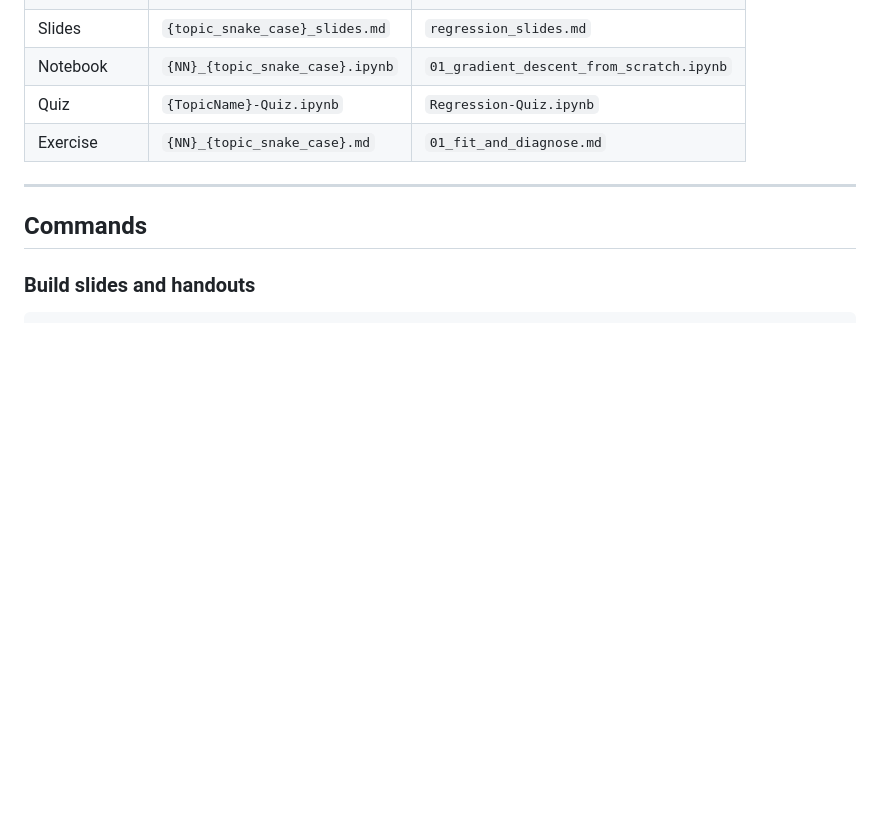
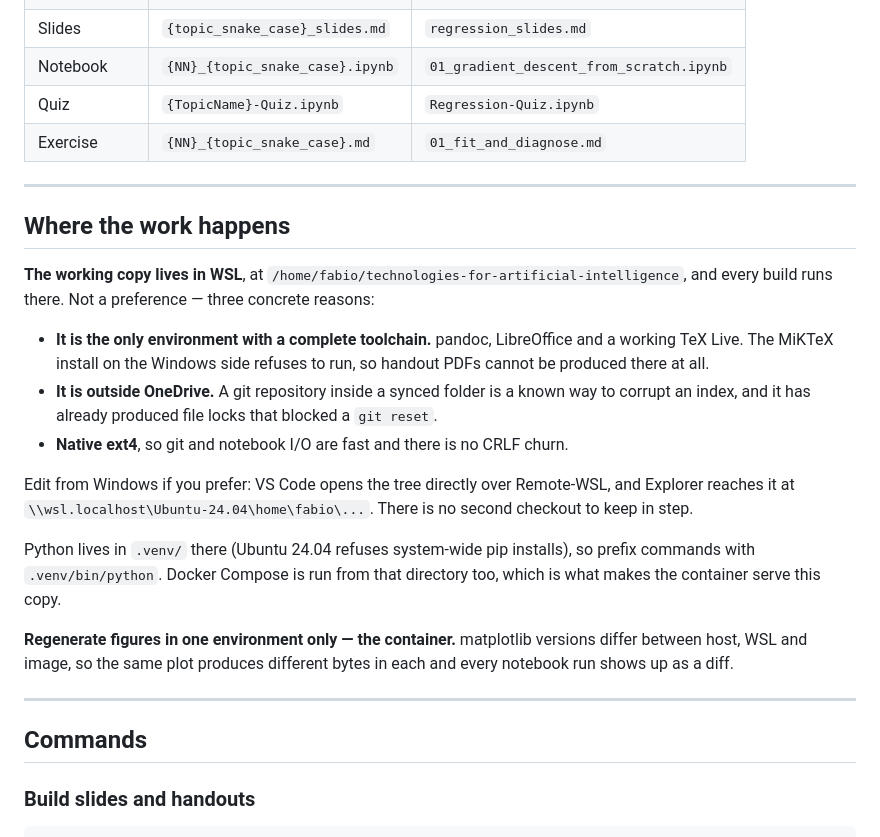
Before and after one commit to fabioantonini/technologies-for-artificial-intelligence, a Markdown page: CLAUDE.md, the part around the change. GitHub-like rendering; blank space fills up the shorter version.

Commit message:
Make WSL the working copy
Two copies had already caused two problems: figure churn from matplotlib
version differences, and a git reset blocked by a file lock, since the Windows
copy sits inside OneDrive with PowerPoint holding a deck open.

WSL is the better copy on the merits - the only environment with a working TeX
engine, outside OneDrive, on native ext4. Windows still reaches the files over
wsl.localhost and VS Code opens them via Remote-WSL, so nothing is lost by
dropping the second checkout.

Also records the rule that figures are regenerated in the container only, so
the same plot stops producing different bytes in each environment.

Co-Authored-By: Claude Opus 5 <noreply@anthropic.com>

```diff
--- a/CLAUDE.md
+++ b/CLAUDE.md
@@ -126,6 +126,32 @@ this rule prevents.
 | Notebook | `{NN}_{topic_snake_case}.ipynb` | `01_gradient_descent_from_scratch.ipynb` |
 | Quiz | `{TopicName}-Quiz.ipynb` | `Regression-Quiz.ipynb` |
 | Exercise | `{NN}_{topic_snake_case}.md` | `01_fit_and_diagnose.md` |
+
+---
+
+## Where the work happens
+
+**The working copy lives in WSL**, at `/home/fabio/technologies-for-artificial-intelligence`,
+and every build runs there. Not a preference — three concrete reasons:
+
+- **It is the only environment with a complete toolchain.** pandoc, LibreOffice and a
+  working TeX Live. The MiKTeX install on the Windows side refuses to run, so handout
+  PDFs cannot be produced there at all.
+- **It is outside OneDrive.** A git repository inside a synced folder is a known way to
+  corrupt an index, and it has already produced file locks that blocked a `git reset`.
+- **Native ext4**, so git and notebook I/O are fast and there is no CRLF churn.
+
+Edit from Windows if you prefer: VS Code opens the tree directly over Remote-WSL, and
+Explorer reaches it at `\\wsl.localhost\Ubuntu-24.04\home\fabio\...`. There is no
+second checkout to keep in step.
+
+Python lives in `.venv/` there (Ubuntu 24.04 refuses system-wide pip installs), so
+prefix commands with `.venv/bin/python`. Docker Compose is run from that directory too,
+which is what makes the container serve this copy.
+
+**Regenerate figures in one environment only — the container.** matplotlib versions
+differ between host, WSL and image, so the same plot produces different bytes in each
+and every notebook run shows up as a diff.
 
 ---
 
```
